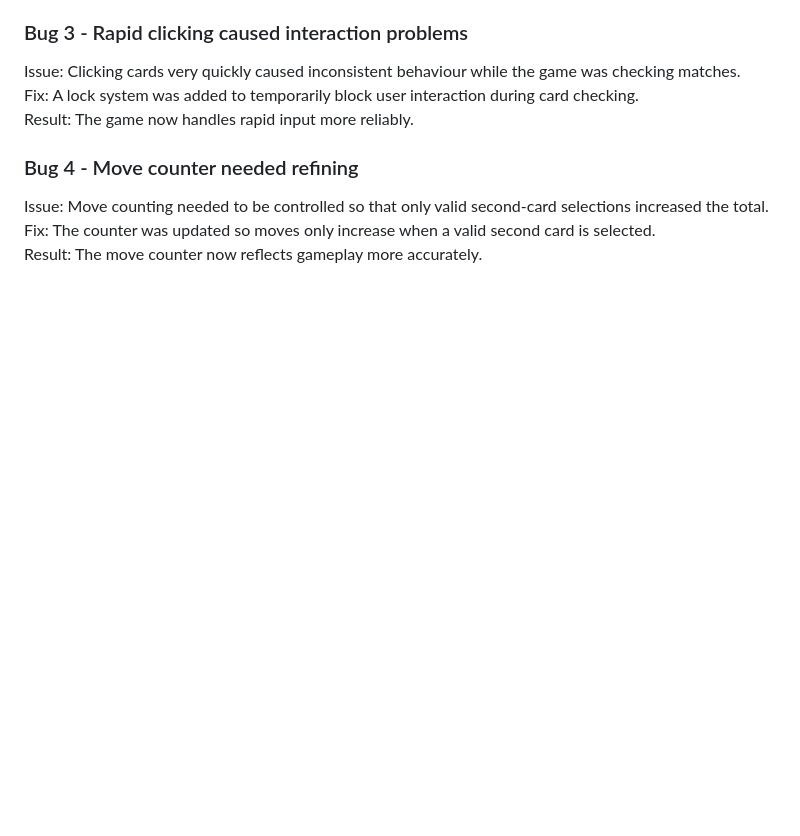
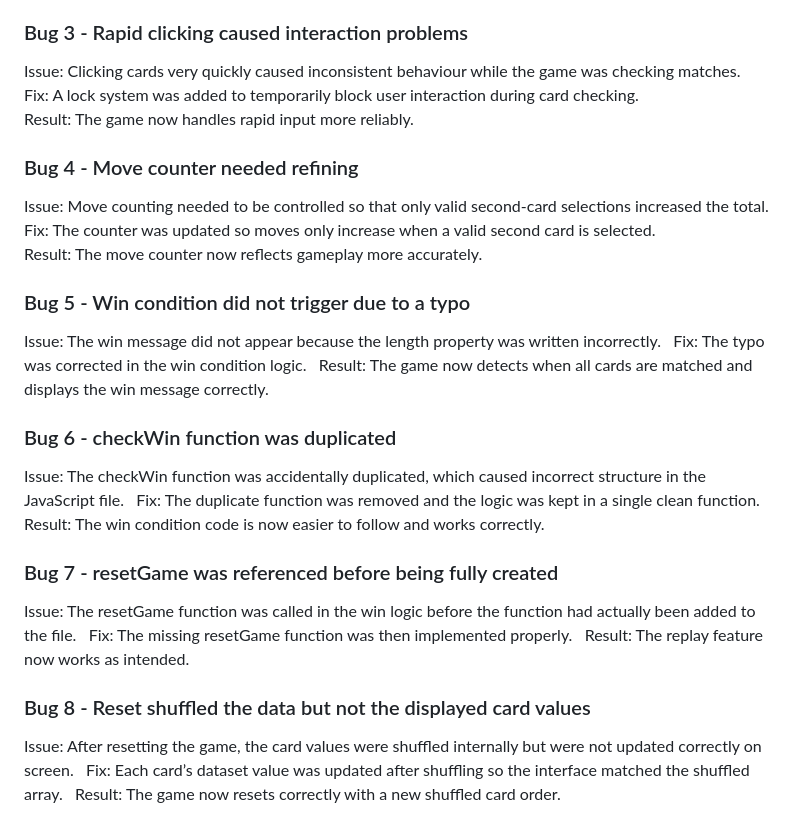
Before and after one commit to sk-coding1995/patternpal-memory-game, a Markdown page: testing.md, the part around the change. GitHub-like rendering; blank space fills up the shorter version.

Commit message:
Add win and reset bugs to testing documentation
Extended the bug documentation by recording issues related to the win condition and reset system, including a typo in the win check, duplicated function structure, missing reset logic, and shuffled data not updating properly in the interface.

```diff
--- a/testing.md
+++ b/testing.md
@@ -92,3 +92,27 @@ Result: The game now handles rapid input more reliably.
 Issue: Move counting needed to be controlled so that only valid second-card selections increased the total.
 Fix: The counter was updated so moves only increase when a valid second card is selected.
 Result: The move counter now reflects gameplay more accurately.
+
+### Bug 5 - Win condition did not trigger due to a typo
+
+Issue: The win message did not appear because the length property was written incorrectly.
+Fix: The typo was corrected in the win condition logic.
+Result: The game now detects when all cards are matched and displays the win message correctly.
+
+### Bug 6 - checkWin function was duplicated
+
+Issue: The checkWin function was accidentally duplicated, which caused incorrect structure in the JavaScript file.
+Fix: The duplicate function was removed and the logic was kept in a single clean function.
+Result: The win condition code is now easier to follow and works correctly.
+
+### Bug 7 - resetGame was referenced before being fully created
+
+Issue: The resetGame function was called in the win logic before the function had actually been added to the file.
+Fix: The missing resetGame function was then implemented properly.
+Result: The replay feature now works as intended.
+
+### Bug 8 - Reset shuffled the data but not the displayed card values
+
+Issue: After resetting the game, the card values were shuffled internally but were not updated correctly on screen.
+Fix: Each card’s dataset value was updated after shuffling so the interface matched the shuffled array.
+Result: The game now resets correctly with a new shuffled card order.
```
